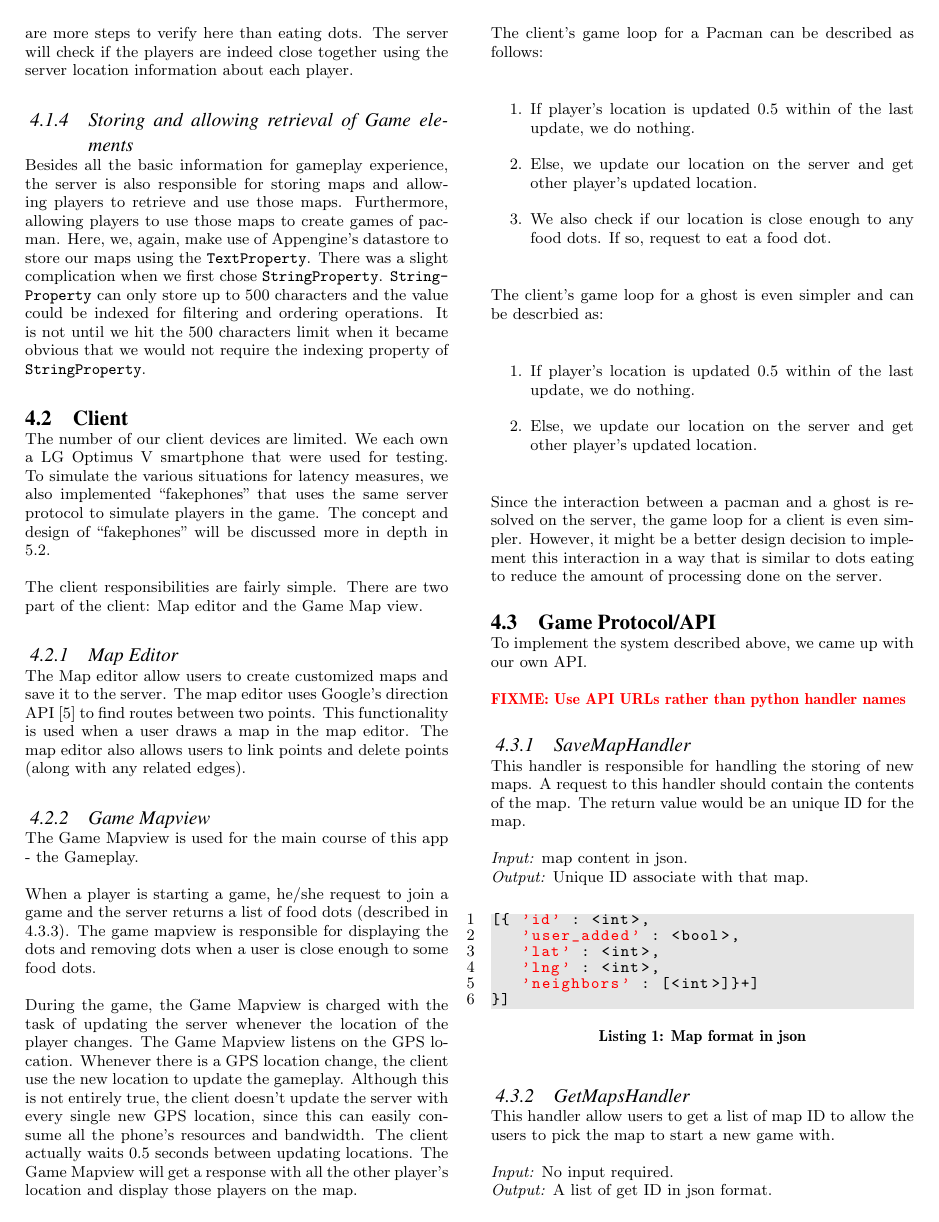
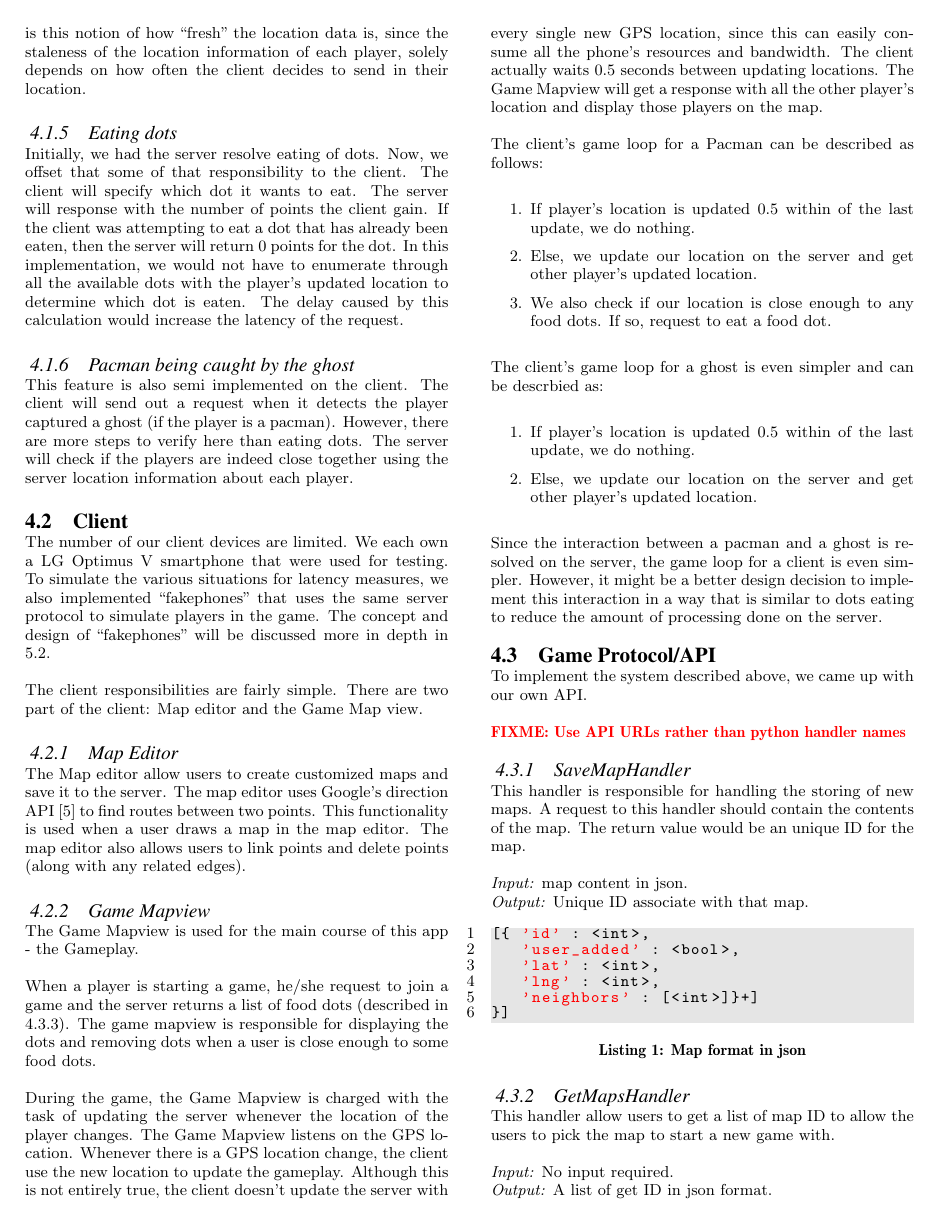
Before and after one commit to blickly/ghostrun, a LaTeX paper (paper/PacmanPaper.tex): page 3 of 9. Compiled offline with pdfLaTeX.

Commit message:
Rearranged server sections

```diff
--- a/paper/PacmanPaper.tex
+++ b/paper/PacmanPaper.tex
@@ -241,20 +263,6 @@ send out a request when it detects the player captured a ghost (if the
 player is a pacman). However, there are more steps to verify here than
 eating dots. The server will check if the players are indeed close
 together using the server location information about each player.
-
-\subsubsection{Storing and allowing retrieval of Game elements}
-Besides all the basic information for gameplay experience, the server
-is also responsible for storing maps and allowing players to retrieve
-and use those maps. Furthermore, allowing players to use those maps to
-create games of pacman. Here, we, again, make use of Appengine's
-datastore to store our maps using the \texttt{TextProperty}. There was
-a slight complication when we first chose
-\texttt{StringProperty}. \texttt{StringProperty} can only store up to
-500 characters and the value could be indexed for filtering and
-ordering operations. It is not until we hit the 500 characters limit
-when it became obvious that we would not require the indexing property
-of \texttt{StringProperty}.
-
 
 \subsection{Client}
 
```
Also changed, not shown: paper/PacmanPaper.tex (24 more changed lines).
